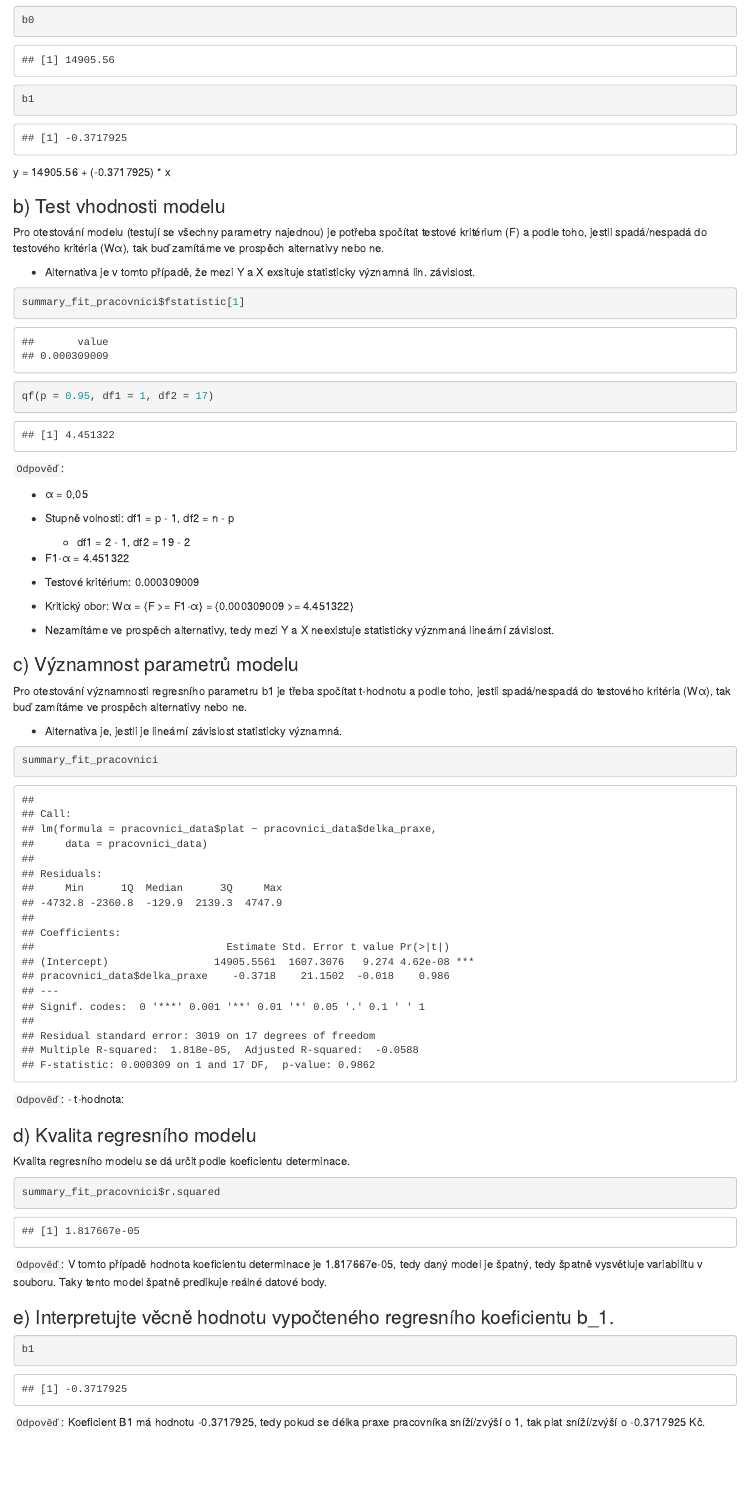
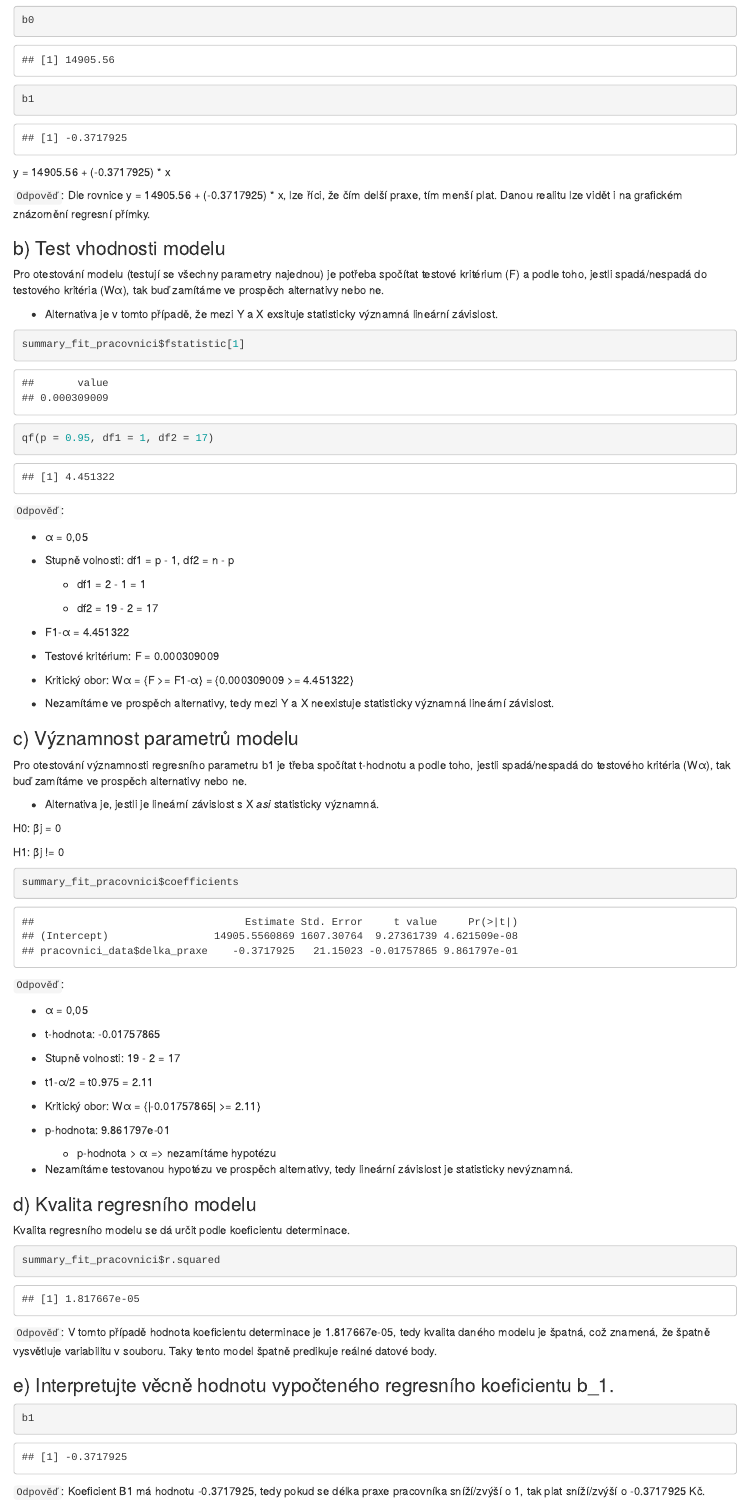
Before and after one commit to MichalMoudry/r-scripts, an R Markdown document (Test 2/moum02_test2.Rmd): the page in a window 1100 px wide, from 2750 px down. The pictures show the output file Test 2/moum02_test2.html that the author committed with the source, opened offline.

Commit message:
Změny v druhém úkolu

````diff
--- a/Test 2/moum02_test2.Rmd
+++ b/Test 2/moum02_test2.Rmd
@@ -113,10 +113,12 @@ b1
 ```
 y = 14905.56 + (-0.3717925) * x
 
+`Odpověď`: Dle rovnice y = 14905.56 + (-0.3717925) * x, lze říci, že čím delší praxe, tím menší plat. Danou realitu lze vidět i na grafickém znázornění regresní přímky.
+
 ### b) Test vhodnosti modelu
 Pro otestování modelu (testují se všechny parametry najednou) je potřeba spočítat testové kritérium (F) a podle toho, jestli spadá/nespadá do testového kritéria (Wα), tak buď zamítáme ve prospěch alternativy nebo ne.
 
-  - Alternativa je v tomto případě, že mezi Y a X exsituje statisticky významná lin. závislost.
+  - Alternativa je v tomto případě, že mezi Y a X exsituje statisticky významná lineární závislost.
 ```{r}
 summary_fit_pracovnici$fstatistic[1]
 qf(p = 0.95, df1 = 1, df2 = 17)
@@ -127,32 +129,53 @@ qf(p = 0.95, df1 = 1, df2 = 17)
 
   - Stupně volnosti: df1 = p - 1, df2 = n - p
 
-    - df1 = 2 - 1, df2 = 19 - 2
+    - df1 = 2 - 1 = 1
+
+    - df2 = 19 - 2 = 17
 
   - F1-α = 4.451322
 
-  - Testové kritérium: 0.000309009
+  - Testové kritérium: F = 0.000309009
 
   - Kritický obor: Wα = {F >= F1-α} = {0.000309009 >= 4.451322}
 
-  - Nezamítáme ve prospěch alternativy, tedy mezi Y a X neexistuje statisticky význmaná lineární závislost.
+  - Nezamítáme ve prospěch alternativy, tedy mezi Y a X neexistuje statisticky významná lineární závislost.
 
 ### c) Významnost parametrů modelu
 Pro otestování významnosti regresního parametru b1 je třeba spočítat t-hodnotu a podle toho, jestli spadá/nespadá do testového kritéria (Wα), tak buď zamítáme ve prospěch alternativy nebo ne.
 
-  - Alternativa je, jestli je lineární závislost statisticky významná.
+  - Alternativa je, jestli je lineární závislost s X *asi* statisticky významná.
+
+H0: βj = 0
+
+H1: βj != 0
 ```{r}
-summary_fit_pracovnici
+summary_fit_pracovnici$coefficients
 ```
 `Odpověď`:
-  - t-hodnota:
+
+  - α = 0,05
+
+  - t-hodnota: -0.01757865
+
+  - Stupně volnosti: 19 - 2 = 17
+
+  - t1-α/2 = t0.975 = 2.11
+
+  - Kritický obor: Wα = {|-0.01757865| >= 2.11}
+
+  - p-hodnota: 9.861797e-01
+
+    - p-hodnota > α => nezamítáme hypotézu
+
+  - Nezamítáme testovanou hypotézu ve prospěch alternativy, tedy lineární závislost je statisticky nevýznamná.
 
 ### d) Kvalita regresního modelu
 Kvalita regresního modelu se dá určit podle koeficientu determinace.
 ```{r}
 summary_fit_pracovnici$r.squared
 ```
-`Odpověď`: V tomto případě hodnota koeficientu determinace je 1.817667e-05, tedy daný model je špatný, tedy špatně vysvětluje variabilitu v souboru. Taky tento model špatně predikuje reálné datové body.
+`Odpověď`: V tomto případě hodnota koeficientu determinace je 1.817667e-05, tedy kvalita daného modelu je špatná, což znamená, že špatně vysvětluje variabilitu v souboru. Taky tento model špatně predikuje reálné datové body.
 
 ### e) Interpretujte věcně hodnotu vypočteného regresního koeficientu b_1.
 ```{r}
````
Also changed, not shown: Test 2/moum02_test2.html, Test 2/moum02_test2.Rmd (4 more changed lines).
